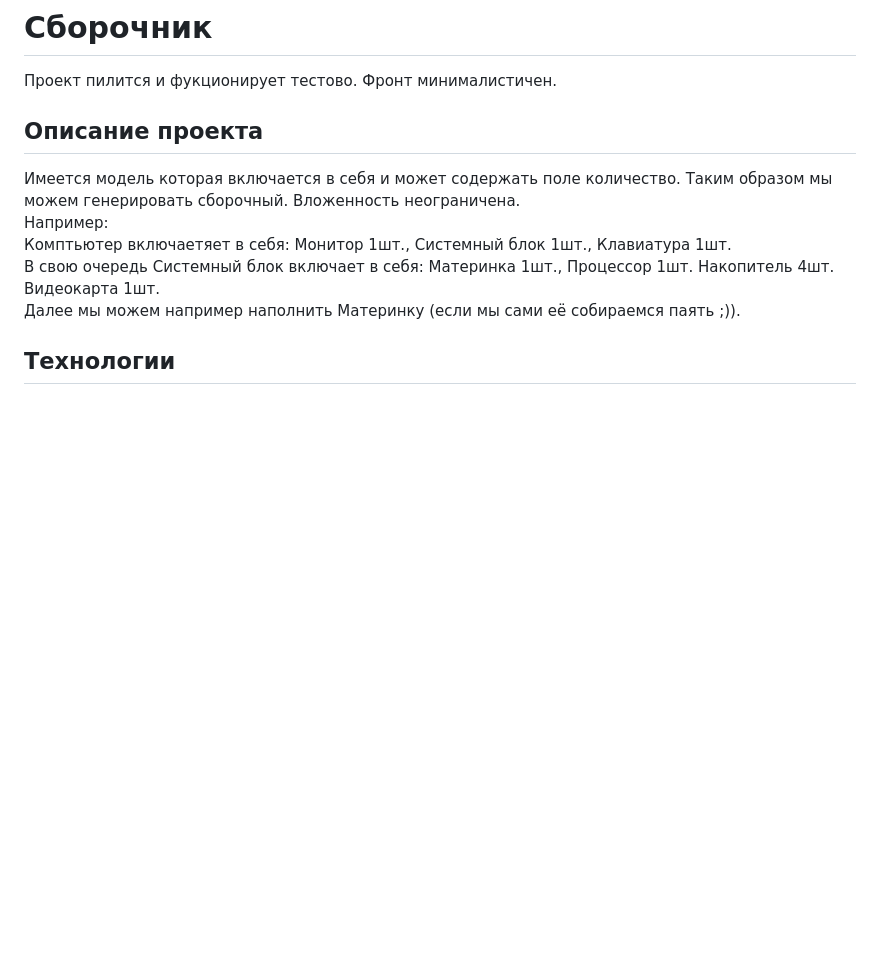
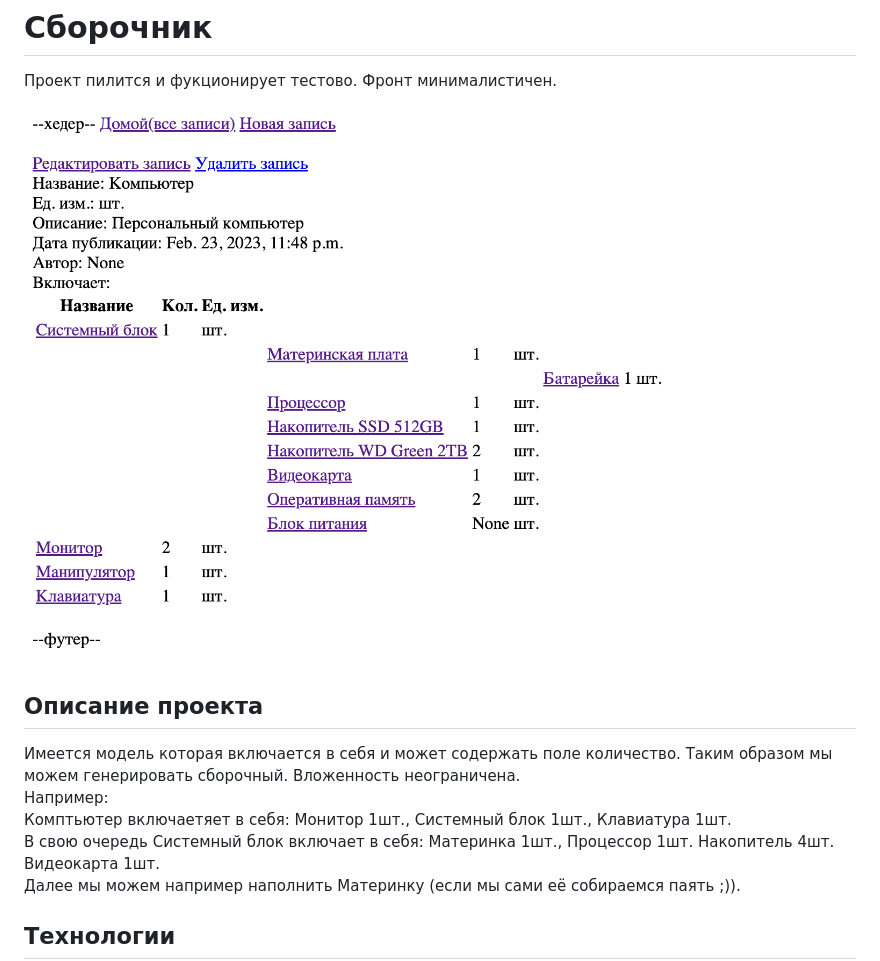
Before and after one commit to dimabaril/warehouse_assembly, a Markdown page: README.md, the part around the change. Rendered like a GitHub page; pictures changed too: example.png (added); blank space fills up the shorter version.

```diff
--- a/README.md
+++ b/README.md
@@ -1,5 +1,7 @@
 # Сборочник
 Проект пилится и фукционирует тестово. Фронт минималистичен.
+
+![image example](example.png)
 
 ## Описание проекта
 Имеется модель которая включается в себя и может содержать поле количество. Таким образом мы можем генерировать сборочный. Вложенность неограничена.
```
Also changed, not shown: 7 other files.
